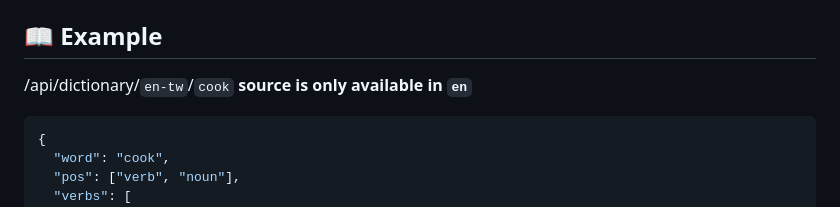
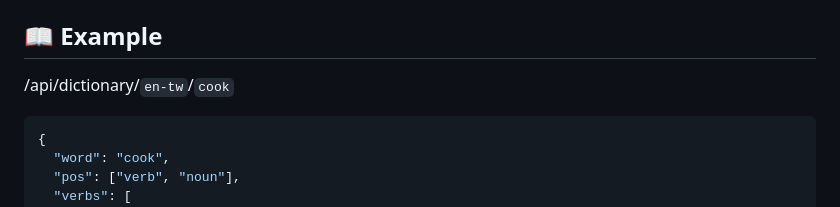
Before and after one commit to chenelias/cambridge-dictionary-api, a Markdown page: README.md, the part around the change. Drawn GitHub-style.

Commit message:
readme chagnes

````diff
--- a/README.md
+++ b/README.md
@@ -44,7 +44,6 @@ or use / to test it out with UI.
 ## 📖 Example
 
 /api/dictionary/`en-tw`/`cook`
-**source is only available in `en`**
 
 ```json
 {
````
